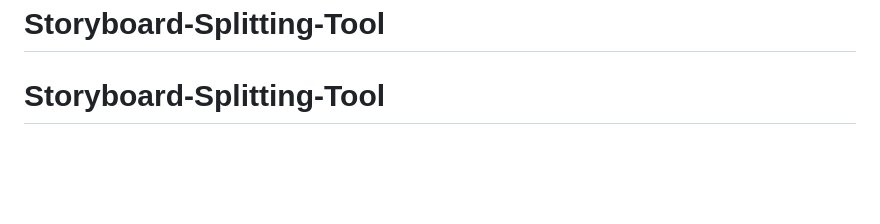
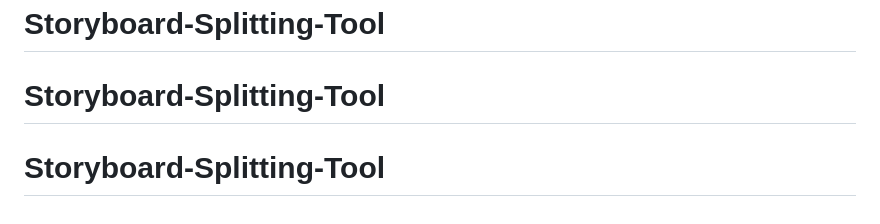
Before and after one commit to shiyuasuka/Storyboard-Splitting-Tool, a Markdown page: README.md, the part around the change. Rendered like a GitHub page; blank space fills up the shorter version.

```diff
--- a/README.md
+++ b/README.md
@@ -145,3 +145,4 @@ python cli.py export --project-id proj_xxxxx --format bundle
 - 所有 API 返回结构化 JSON。
 # Storyboard-Splitting-Tool
 # Storyboard-Splitting-Tool
+# Storyboard-Splitting-Tool
```
